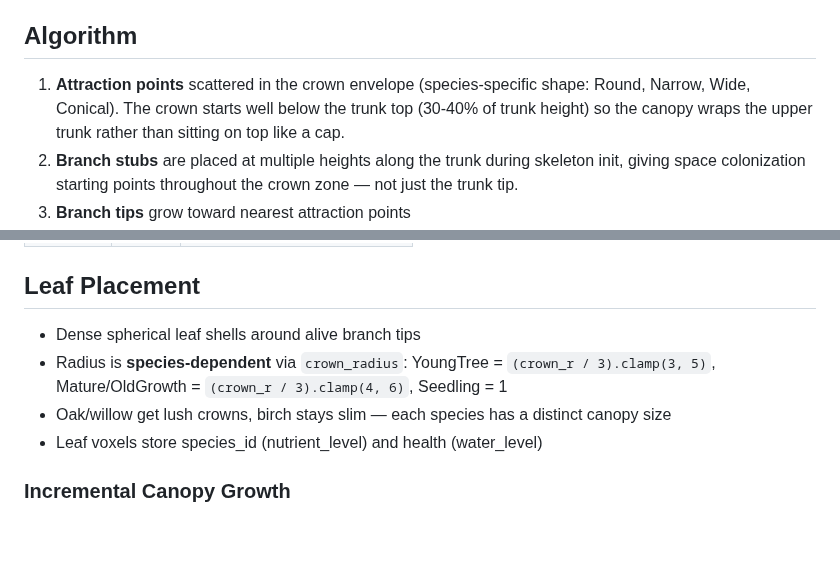
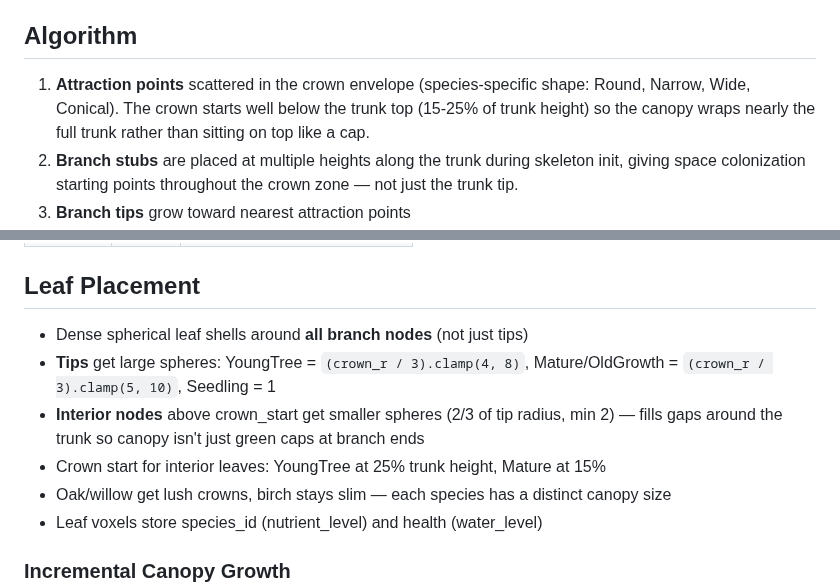
Before and after one commit to johnnysparks/groundwork, a Markdown page: wiki/branching.md, 2 parts joined by grey strips. Drawn GitHub-style; blank space fills up the shorter version.

Commit message:
Wiki: denser canopy (interior leaf spheres, larger radius, lower crown)
- branching.md: leaf spheres on all branch nodes (not just tips),
  interior nodes get 2/3 tip radius above crown_start. Tip radius
  clamp(4,8)/(5,10). Crown start lowered to 15-25% trunk height.
- tree-growth.md: drain rate cap 40->200 voxels/tick for dense
  canopies during pre-tick window

Co-Authored-By: Claude Opus 4.6 <noreply@anthropic.com>

```diff
--- a/wiki/branching.md
+++ b/wiki/branching.md
@@ -3,7 +3,7 @@
 Trees (PlantType::Tree only) use space colonization for organic branching. Other plant types use static templates at all stages.
 
 ## Algorithm
-1. **Attraction points** scattered in the crown envelope (species-specific shape: Round, Narrow, Wide, Conical). The crown starts well below the trunk top (30-40% of trunk height) so the canopy wraps the upper trunk rather than sitting on top like a cap.
+1. **Attraction points** scattered in the crown envelope (species-specific shape: Round, Narrow, Wide, Conical). The crown starts well below the trunk top (15-25% of trunk height) so the canopy wraps nearly the full trunk rather than sitting on top like a cap.
 2. **Branch stubs** are placed at multiple heights along the trunk during skeleton init, giving space colonization starting points throughout the crown zone — not just the trunk tip.
 3. **Branch tips** grow toward nearest attraction points
 4. **Phototropism** biases growth toward brightest neighbors (species.phototropism: 0.0-0.6)
@@ -31,8 +31,10 @@ Trees (PlantType::Tree only) use space colonization for organic branching. Other
 | Willow | 0.2 | Weak (follows water instead) |
 
 ## Leaf Placement
-- Dense spherical leaf shells around alive branch tips
-- Radius is **species-dependent** via `crown_radius`: YoungTree = `(crown_r / 3).clamp(3, 5)`, Mature/OldGrowth = `(crown_r / 3).clamp(4, 6)`, Seedling = 1
+- Dense spherical leaf shells around **all branch nodes** (not just tips)
+- **Tips** get large spheres: YoungTree = `(crown_r / 3).clamp(4, 8)`, Mature/OldGrowth = `(crown_r / 3).clamp(5, 10)`, Seedling = 1
+- **Interior nodes** above crown_start get smaller spheres (2/3 of tip radius, min 2) — fills gaps around the trunk so canopy isn't just green caps at branch ends
+- Crown start for interior leaves: YoungTree at 25% trunk height, Mature at 15%
 - Oak/willow get lush crowns, birch stays slim — each species has a distinct canopy size
 - Leaf voxels store species_id (nutrient_level) and health (water_level)
 
```
Also changed, not shown: wiki/tree-growth.md (+2 -2 lines).
